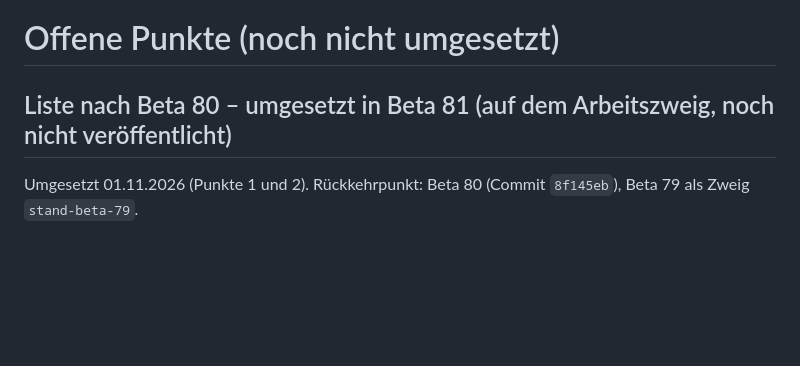
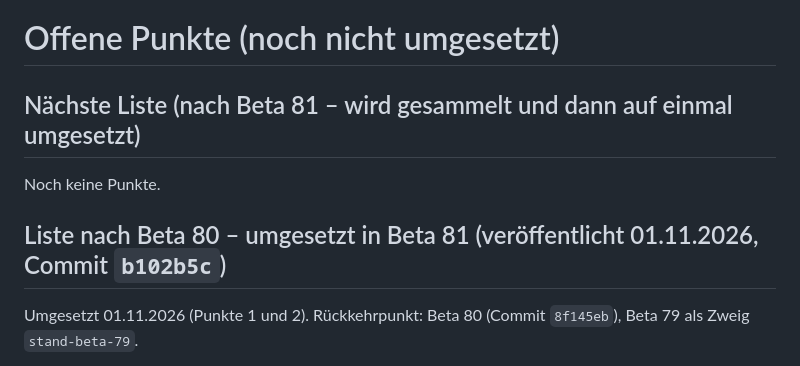
Before and after one commit to jbrr9z9cbt-alt/Test, a Markdown page: docs/OFFENE-PUNKTE.md, the part around the change. Drawn GitHub-style; blank space fills up the shorter version.

Commit message:
Beta 81 veröffentlicht: Notiz aktualisiert, neue Liste angelegt
Co-Authored-By: Claude Opus 5.5 <noreply@anthropic.com>
Claude-Session: https://claude.ai/code/session_01PqEDuMM9x4YCHKHQYf2GDd

```diff
--- a/docs/OFFENE-PUNKTE.md
+++ b/docs/OFFENE-PUNKTE.md
@@ -1,6 +1,10 @@
 # Offene Punkte (noch nicht umgesetzt)
 
-## Liste nach Beta 80 – umgesetzt in Beta 81 (auf dem Arbeitszweig, noch nicht veröffentlicht)
+## Nächste Liste (nach Beta 81 – wird gesammelt und dann auf einmal umgesetzt)
+
+Noch keine Punkte.
+
+## Liste nach Beta 80 – umgesetzt in Beta 81 (veröffentlicht 01.11.2026, Commit `b102b5c`)
 
 Umgesetzt 01.11.2026 (Punkte 1 und 2). Rückkehrpunkt: Beta 80 (Commit `8f145eb`), Beta 79 als Zweig `stand-beta-79`.
 
```
